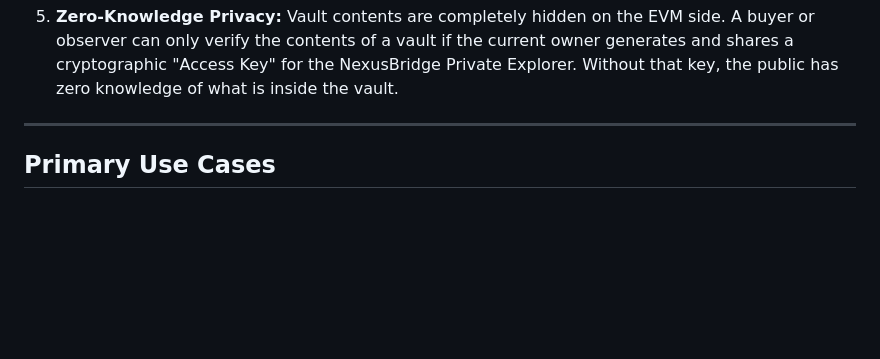
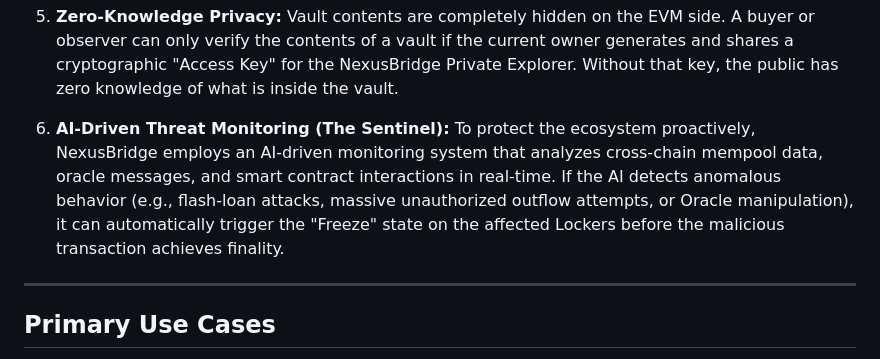
Before and after one commit to thesolelane/monasol-protocol, a Markdown page: CONCEPT.md, the part around the change. GitHub-like rendering; blank space fills up the shorter version.

Commit message:
Add AI threat monitoring to proactively protect the system
Add AI-driven threat monitoring to the CONCEPT.md document to detail the proactive security measures.

Replit-Commit-Author: Agent
Replit-Commit-Session-Id: 85125c5f-703c-4aff-8761-e4a4a5d4084c
Replit-Commit-Checkpoint-Type: full_checkpoint
Replit-Commit-Event-Id: 72515b8b-41d7-461e-87d1-45ebe39098e6
Replit-Commit-Screenshot-Url: https://storage.googleapis.com/screenshot-production-us-central1/dc5e0740-d485-4e62-8101-ae9cfde10d19/85125c5f-703c-4aff-8761-e4a4a5d4084c/fy68uc0
Replit-Helium-Checkpoint-Created: true

```diff
--- a/CONCEPT.md
+++ b/CONCEPT.md
@@ -26,6 +26,8 @@ NexusBridge is designed from the ground up for maximum compartmentalization and
 4. **Zero-Trust Execution:** NexusBridge does not run an exchange or take custody of trades. Users execute trustless OTC (Over-The-Counter) trades using established Solana NFT marketplaces (like Magic Eden or Tensor). The marketplace handles the secure swap of the NFT key for funds; NexusBridge simply honors the new key holder.
 
 5. **Zero-Knowledge Privacy:** Vault contents are completely hidden on the EVM side. A buyer or observer can only verify the contents of a vault if the current owner generates and shares a cryptographic "Access Key" for the NexusBridge Private Explorer. Without that key, the public has zero knowledge of what is inside the vault.
+
+6. **AI-Driven Threat Monitoring (The Sentinel):** To protect the ecosystem proactively, NexusBridge employs an AI-driven monitoring system that analyzes cross-chain mempool data, oracle messages, and smart contract interactions in real-time. If the AI detects anomalous behavior (e.g., flash-loan attacks, massive unauthorized outflow attempts, or Oracle manipulation), it can automatically trigger the "Freeze" state on the affected Lockers before the malicious transaction achieves finality.
 
 ---
 
```
